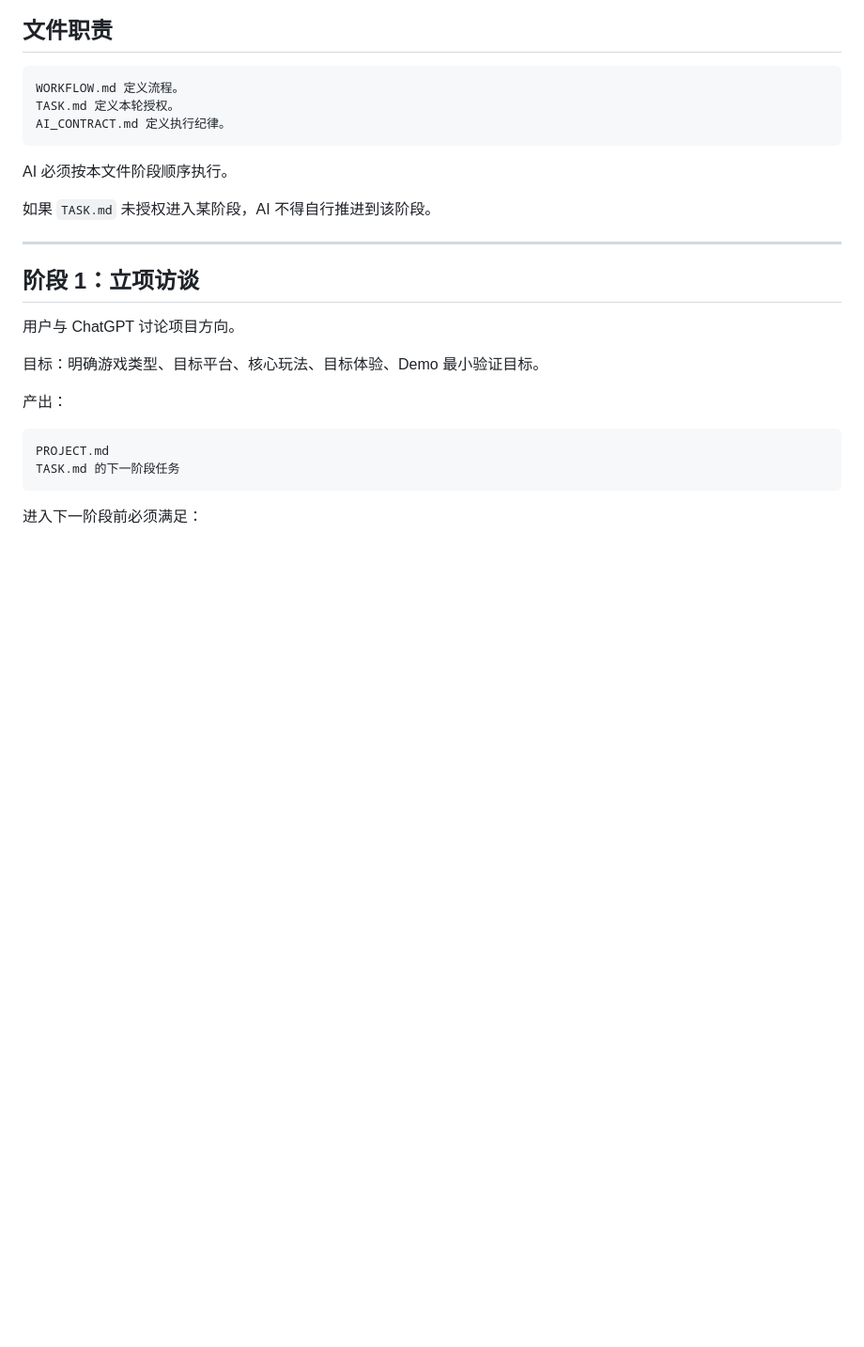
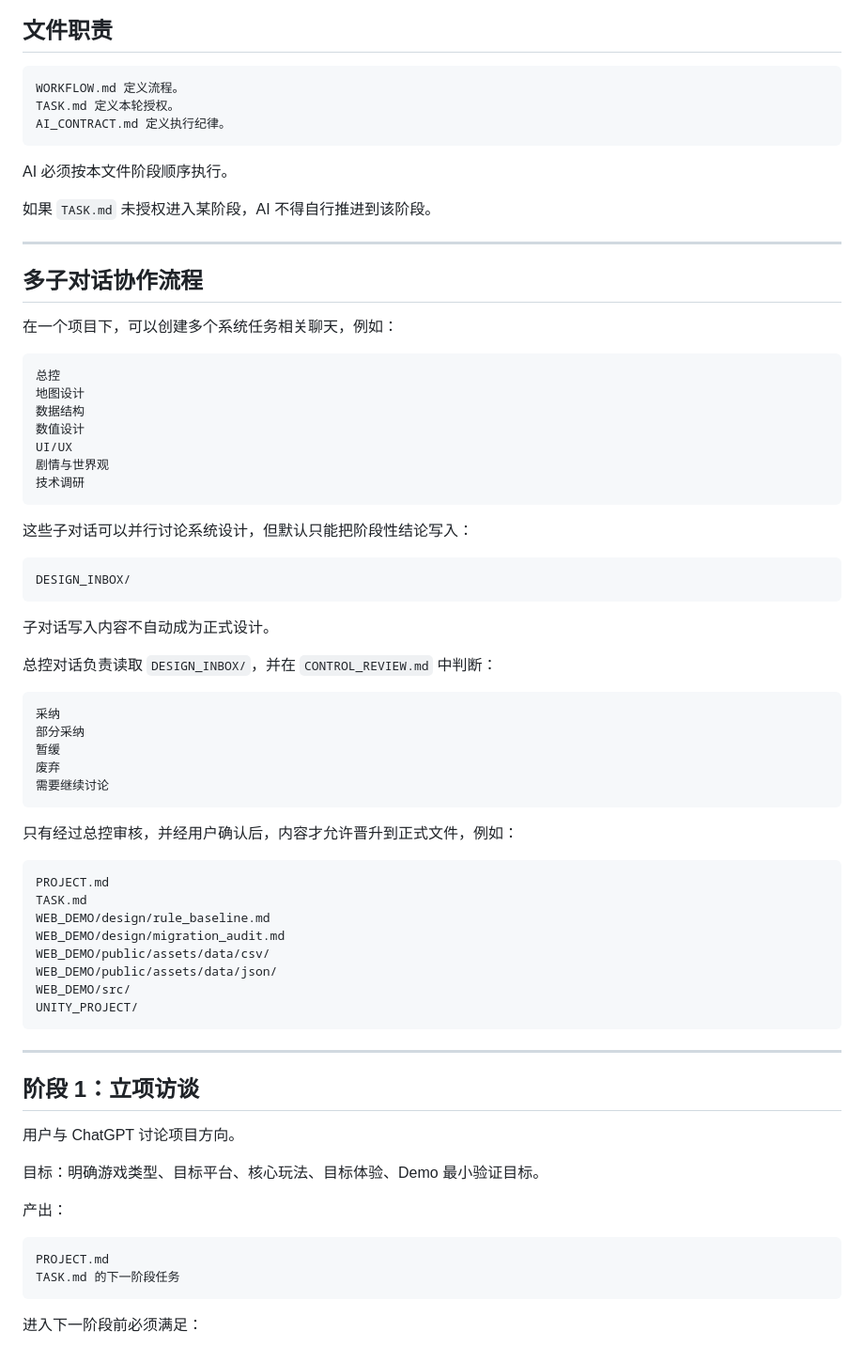
Before and after one commit to fengtingzhe/game-template, a Markdown page: WORKFLOW.md, the part around the change. Shown at 94% size. Drawn GitHub-style; blank space fills up the shorter version.

Commit message:
Add multi-subchat workflow to WORKFLOW

````diff
--- a/WORKFLOW.md
+++ b/WORKFLOW.md
@@ -17,6 +17,53 @@ AI_CONTRACT.md 定义执行纪律。
 AI 必须按本文件阶段顺序执行。
 
 如果 `TASK.md` 未授权进入某阶段，AI 不得自行推进到该阶段。
+
+---
+
+## 多子对话协作流程
+
+在一个项目下，可以创建多个系统任务相关聊天，例如：
+
+```text
+总控
+地图设计
+数据结构
+数值设计
+UI/UX
+剧情与世界观
+技术调研
+```
+
+这些子对话可以并行讨论系统设计，但默认只能把阶段性结论写入：
+
+```text
+DESIGN_INBOX/
+```
+
+子对话写入内容不自动成为正式设计。
+
+总控对话负责读取 `DESIGN_INBOX/`，并在 `CONTROL_REVIEW.md` 中判断：
+
+```text
+采纳
+部分采纳
+暂缓
+废弃
+需要继续讨论
+```
+
+只有经过总控审核，并经用户确认后，内容才允许晋升到正式文件，例如：
+
+```text
+PROJECT.md
+TASK.md
+WEB_DEMO/design/rule_baseline.md
+WEB_DEMO/design/migration_audit.md
+WEB_DEMO/public/assets/data/csv/
+WEB_DEMO/public/assets/data/json/
+WEB_DEMO/src/
+UNITY_PROJECT/
+```
 
 ---
 
````
